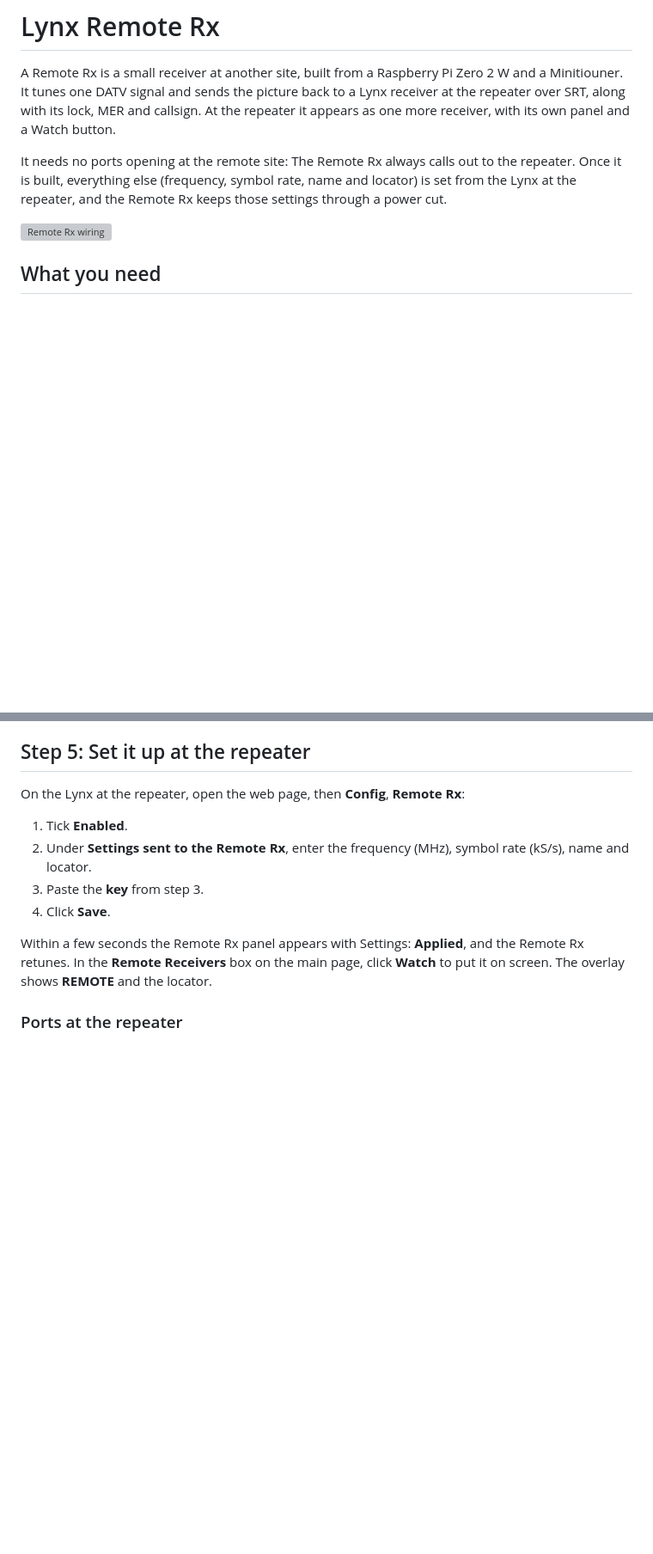
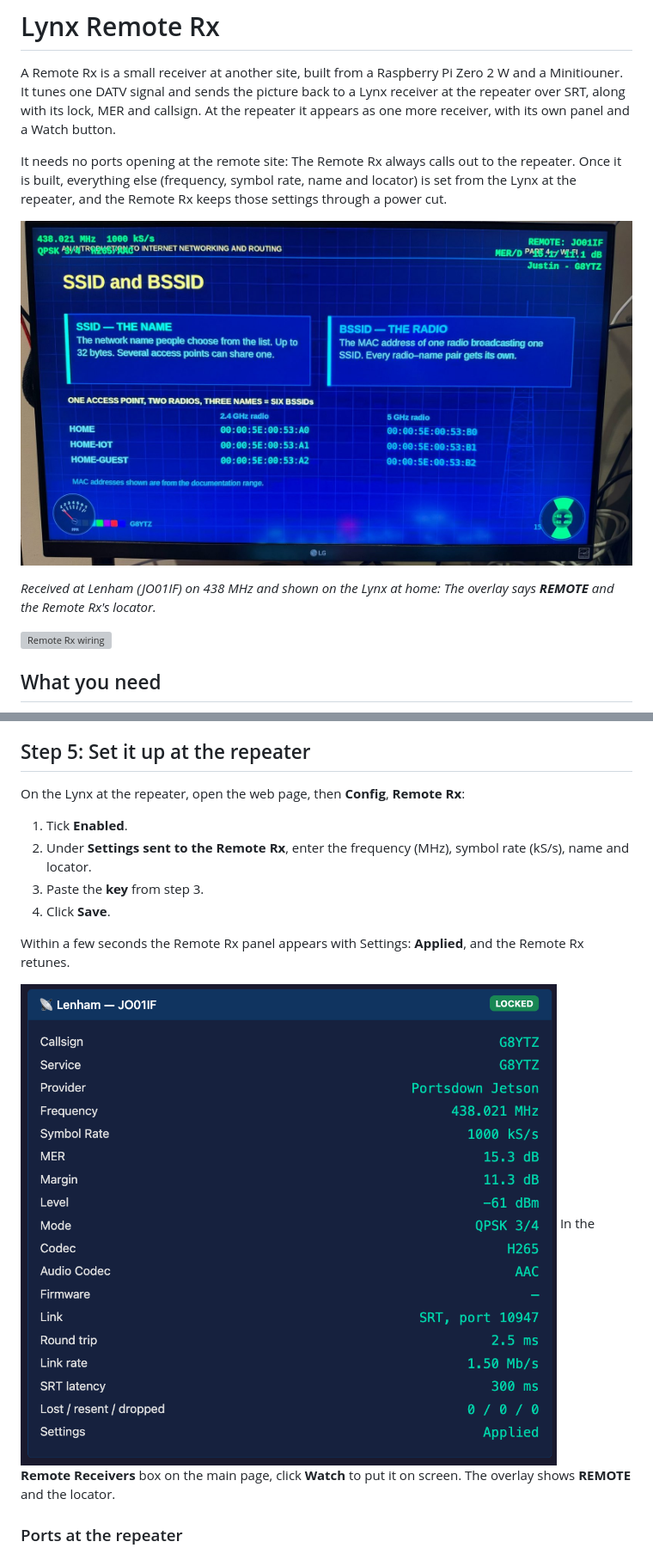
Before and after one commit to G8YTZ/lynx-datv-receiver, a Markdown page: slave/README.md, 2 parts joined by grey strips. Shown at 86% size. Rendered like a GitHub page; pictures changed too: slave/docs/remote-rx-off-air.jpg (added), slave/docs/remote-rx-panel.png (added); blank space fills up the shorter version; grey boxes are pictures that could not be loaded.

```diff
--- a/slave/README.md
+++ b/slave/README.md
@@ -3,6 +3,10 @@
 A Remote Rx is a small receiver at another site, built from a Raspberry Pi Zero 2 W and a Minitiouner. It tunes one DATV signal and sends the picture back to a Lynx receiver at the repeater over SRT, along with its lock, MER and callsign. At the repeater it appears as one more receiver, with its own panel and a Watch button.
 
 It needs no ports opening at the remote site: The Remote Rx always calls out to the repeater. Once it is built, everything else (frequency, symbol rate, name and locator) is set from the Lynx at the repeater, and the Remote Rx keeps those settings through a power cut.
+
+![Off-air picture from a Remote Rx](docs/remote-rx-off-air.jpg)
+
+*Received at Lenham (JO01IF) on 438 MHz and shown on the Lynx at home: The overlay says **REMOTE** and the Remote Rx's locator.*
 
 ![Remote Rx wiring](docs/remote-rx-wiring.svg)
 
@@ -104,7 +108,9 @@ On the Lynx at the repeater, open the web page, then **Config**, **Remote Rx**:
 3. Paste the **key** from step 3.
 4. Click **Save**.
 
-Within a few seconds the Remote Rx panel appears with Settings: **Applied**, and the Remote Rx retunes. In the **Remote Receivers** box on the main page, click **Watch** to put it on screen. The overlay shows **REMOTE** and the locator.
+Within a few seconds the Remote Rx panel appears with Settings: **Applied**, and the Remote Rx retunes.
+
+![The Remote Rx panel at the repeater](docs/remote-rx-panel.png) In the **Remote Receivers** box on the main page, click **Watch** to put it on screen. The overlay shows **REMOTE** and the locator.
 
 ### Ports at the repeater
 
```
Also changed, not shown: 1 other file.
